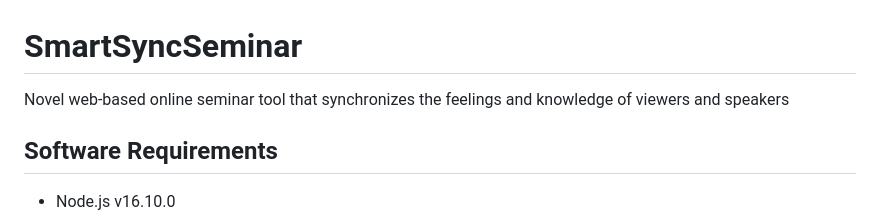
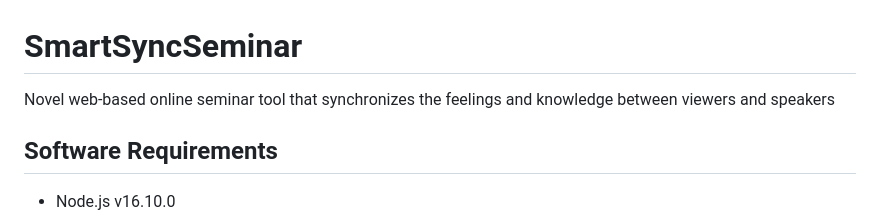
Before and after one commit to hotekagi/solutionChallenge09, a Markdown page: README.md, the part around the change. Rendered like a GitHub page.

```diff
--- a/README.md
+++ b/README.md
@@ -1,6 +1,6 @@
 # SmartSyncSeminar
 
-Novel web-based online seminar tool that synchronizes the feelings and knowledge of viewers and speakers
+Novel web-based online seminar tool that synchronizes the feelings and knowledge between viewers and speakers
 
 ## Software Requirements
 
```
